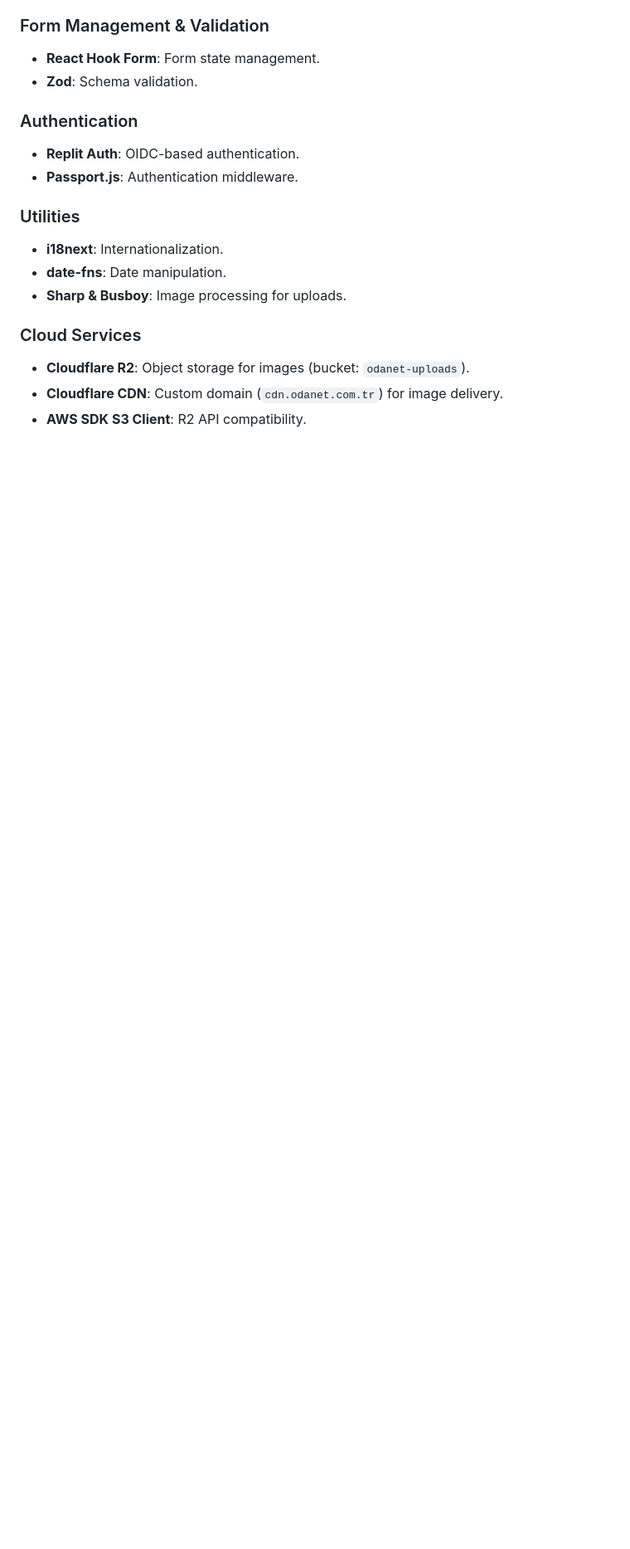
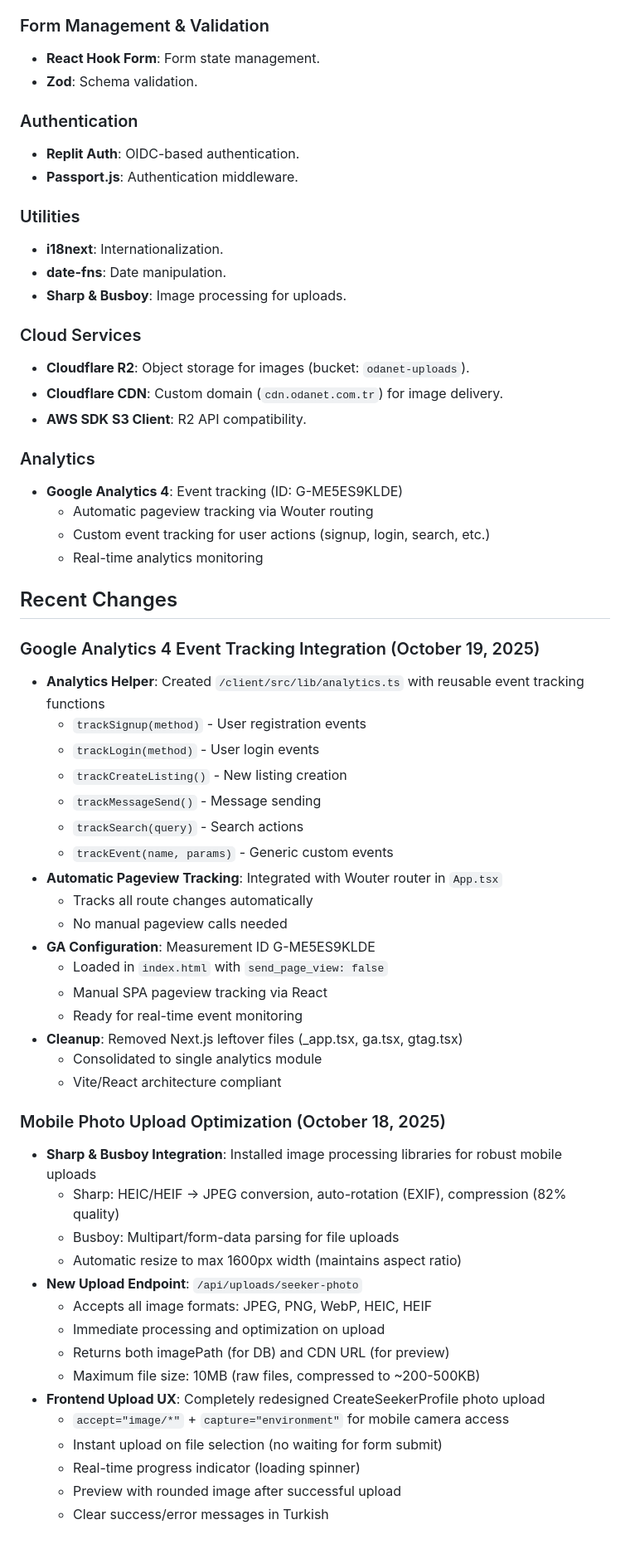
Before and after one commit to Mesutdemirok/FlatmateConnect, a Markdown page: replit.md, the part around the change. Shown at 83% size. Rendered like a GitHub page; blank space fills up the shorter version.

Commit message:
Integrate analytics tracking and optimize photo uploads
Add Google Analytics 4 event tracking and configure automatic pageview tracking. Implement image processing with Sharp and Busboy for optimized mobile uploads, including a new API endpoint and improved frontend user experience.

Replit-Commit-Author: Agent
Replit-Commit-Session-Id: 33fb195d-c86f-4cb6-9e5b-0208da51dc9c
Replit-Commit-Checkpoint-Type: intermediate_checkpoint
Replit-Commit-Screenshot-Url: https://storage.googleapis.com/screenshot-production-us-central1/217db6ce-3fa5-4d7e-960e-5dc9e683b312/33fb195d-c86f-4cb6-9e5b-0208da51dc9c/m0hBrvL

```diff
--- a/replit.md
+++ b/replit.md
@@ -71,3 +71,47 @@ Preferred communication style: Simple, everyday language.
 - **Cloudflare R2**: Object storage for images (bucket: `odanet-uploads`).
 - **Cloudflare CDN**: Custom domain (`cdn.odanet.com.tr`) for image delivery.
 - **AWS SDK S3 Client**: R2 API compatibility.
+
+### Analytics
+- **Google Analytics 4**: Event tracking (ID: G-ME5ES9KLDE)
+  - Automatic pageview tracking via Wouter routing
+  - Custom event tracking for user actions (signup, login, search, etc.)
+  - Real-time analytics monitoring
+
+## Recent Changes
+
+### Google Analytics 4 Event Tracking Integration (October 19, 2025)
+- **Analytics Helper**: Created `/client/src/lib/analytics.ts` with reusable event tracking functions
+  - `trackSignup(method)` - User registration events
+  - `trackLogin(method)` - User login events
+  - `trackCreateListing()` - New listing creation
+  - `trackMessageSend()` - Message sending
+  - `trackSearch(query)` - Search actions
+  - `trackEvent(name, params)` - Generic custom events
+- **Automatic Pageview Tracking**: Integrated with Wouter router in `App.tsx`
+  - Tracks all route changes automatically
+  - No manual pageview calls needed
+- **GA Configuration**: Measurement ID G-ME5ES9KLDE
+  - Loaded in `index.html` with `send_page_view: false`
+  - Manual SPA pageview tracking via React
+  - Ready for real-time event monitoring
+- **Cleanup**: Removed Next.js leftover files (_app.tsx, ga.tsx, gtag.tsx)
+  - Consolidated to single analytics module
+  - Vite/React architecture compliant
+
+### Mobile Photo Upload Optimization (October 18, 2025)
+- **Sharp & Busboy Integration**: Installed image processing libraries for robust mobile uploads
+  - Sharp: HEIC/HEIF → JPEG conversion, auto-rotation (EXIF), compression (82% quality)
+  - Busboy: Multipart/form-data parsing for file uploads
+  - Automatic resize to max 1600px width (maintains aspect ratio)
+- **New Upload Endpoint**: `/api/uploads/seeker-photo`
+  - Accepts all image formats: JPEG, PNG, WebP, HEIC, HEIF
+  - Immediate processing and optimization on upload
+  - Returns both imagePath (for DB) and CDN URL (for preview)
+  - Maximum file size: 10MB (raw files, compressed to ~200-500KB)
+- **Frontend Upload UX**: Completely redesigned CreateSeekerProfile photo upload
+  - `accept="image/*"` + `capture="environment"` for mobile camera access
+  - Instant upload on file selection (no waiting for form submit)
+  - Real-time progress indicator (loading spinner)
+  - Preview with rounded image after successful upload
+  - Clear success/error messages in Turkish
```
Also changed, not shown: 1 other file.
